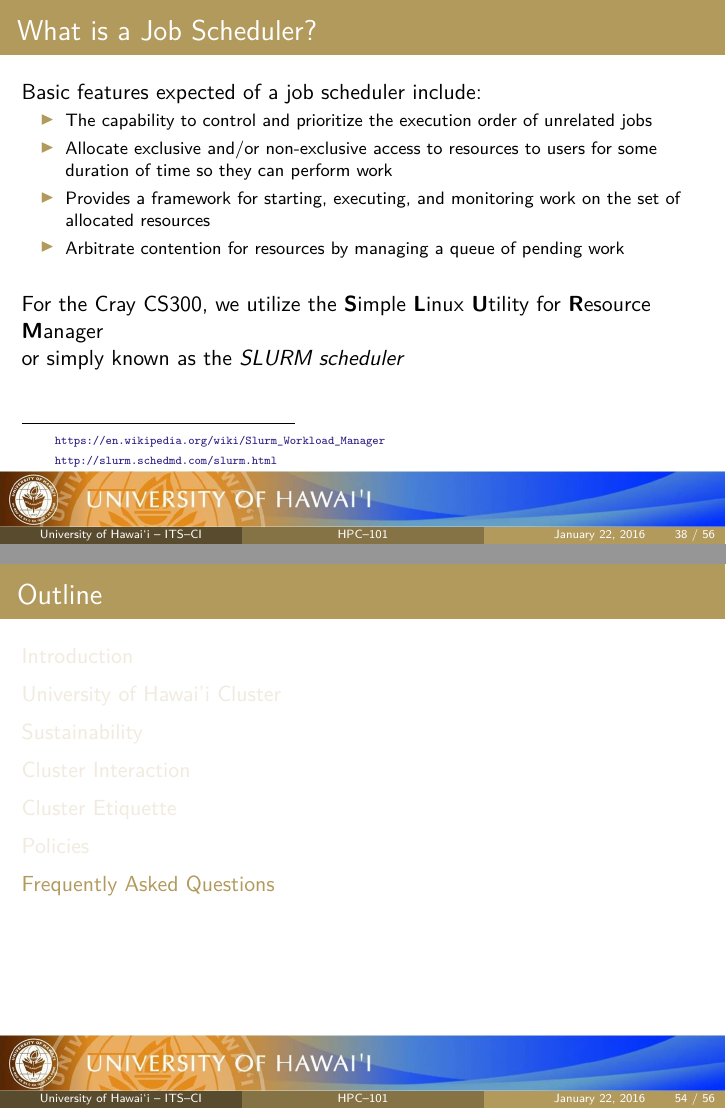
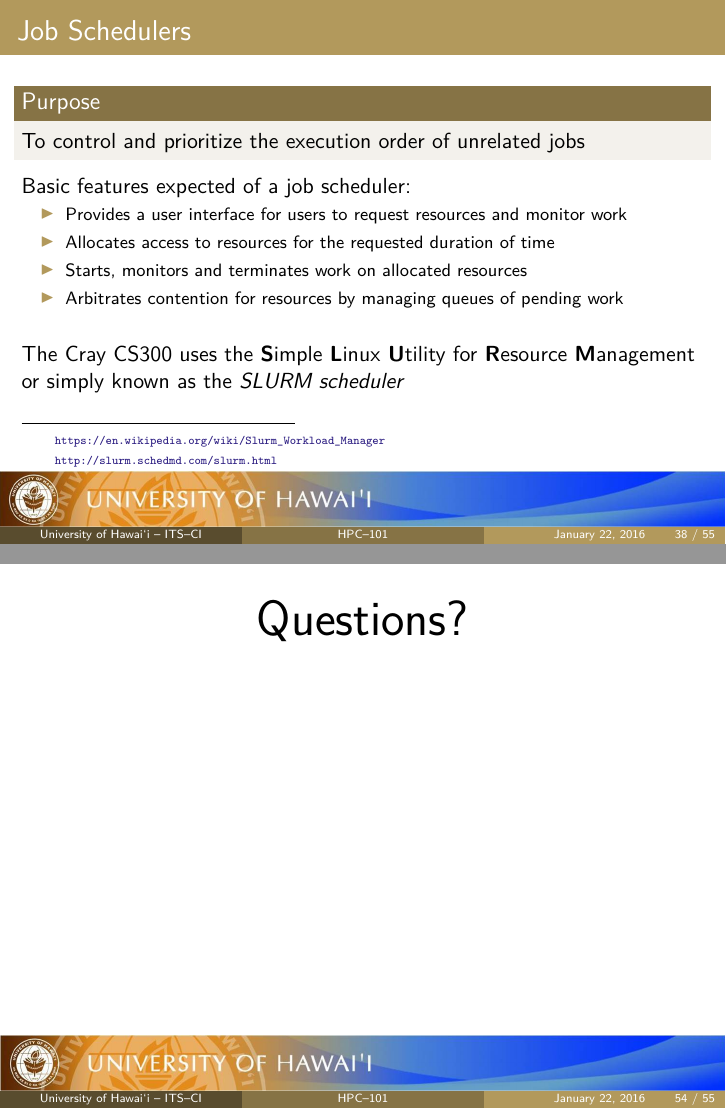
Before and after one commit to UH-CI/presentations, LaTeX slides (hpc_101/paper.tex): pages 38 and 54 of 56 before the commit and pages 38 and 54 of 55 after it, joined at a grey line. Compiled offline with pdfLaTeX; a LaTeX package or settings file that is missing is left out.

Commit message:
Defined Job Schedulers and last slides reordering

```diff
--- a/hpc_101/paper.tex
+++ b/hpc_101/paper.tex
@@ -899,16 +899,17 @@ The {\craycs} is capable of handling many different types of jobs, but with so m
 \end{frame}
 
 \begin{frame}
-	\frametitle{What is a Job Scheduler?}
-	Basic features expected of a job scheduler include:
+  \frametitle{Job Schedulers}
+  \begin{block}{Purpose}To control and prioritize the execution order of unrelated jobs\end{block}
+	Basic features expected of a job scheduler:
 	\begin{itemize}\footnotesize
-        \item The capability to control and prioritize the execution order of unrelated jobs
-        \item Allocate exclusive and/or non-exclusive access to resources to users for some duration of time so they can perform work
-	\item Provides a framework for starting, executing, and monitoring work on the set of allocated resources
-	\item Arbitrate contention for resources by managing a queue of pending work
+        \item Provides a user interface for users to request resources and monitor work
+        \item Allocates access to resources for the requested duration of time
+	\item Starts, monitors and terminates work on allocated resources
+	\item Arbitrates contention for resources by managing queues of pending work
 	\end{itemize}
 	\bigskip
-	For the {\craycs}, we utilize the \textbf{S}imple \textbf{L}inux \textbf{U}tility for \textbf{R}esource \textbf{M}anager~\\ or simply known as the \emph{SLURM scheduler}
+        The {\craycs} uses the \textbf{S}imple \textbf{L}inux \textbf{U}tility for \textbf{R}esource \textbf{M}anagement~\\ or simply known as the \emph{SLURM scheduler}
 	\numlessfootnotetxt{\tiny \url{https://en.wikipedia.org/wiki/Slurm_Workload_Manager}}
 	\numlessfootnotetxt{\tiny \url{http://slurm.schedmd.com/slurm.html}}
 \end{frame}
@@ -1230,7 +1231,13 @@ Due to users not having any quotas on the {\lustre} filesystem, we need some pol
 
 \end{frame}
 
-\section{Frequently Asked Questions}
+
+
+\begin{frame}
+\Huge{\centerline{Questions?}}
+\end{frame}
+
+%\section{Frequently Asked Questions}
 \begin{frame}
 \frametitle{FAQ}
 \begin{itemize}\footnotesize
```
Also changed, not shown: hpc_101/paper.pdf, hpc_101/paper.tex (8 more changed lines).
